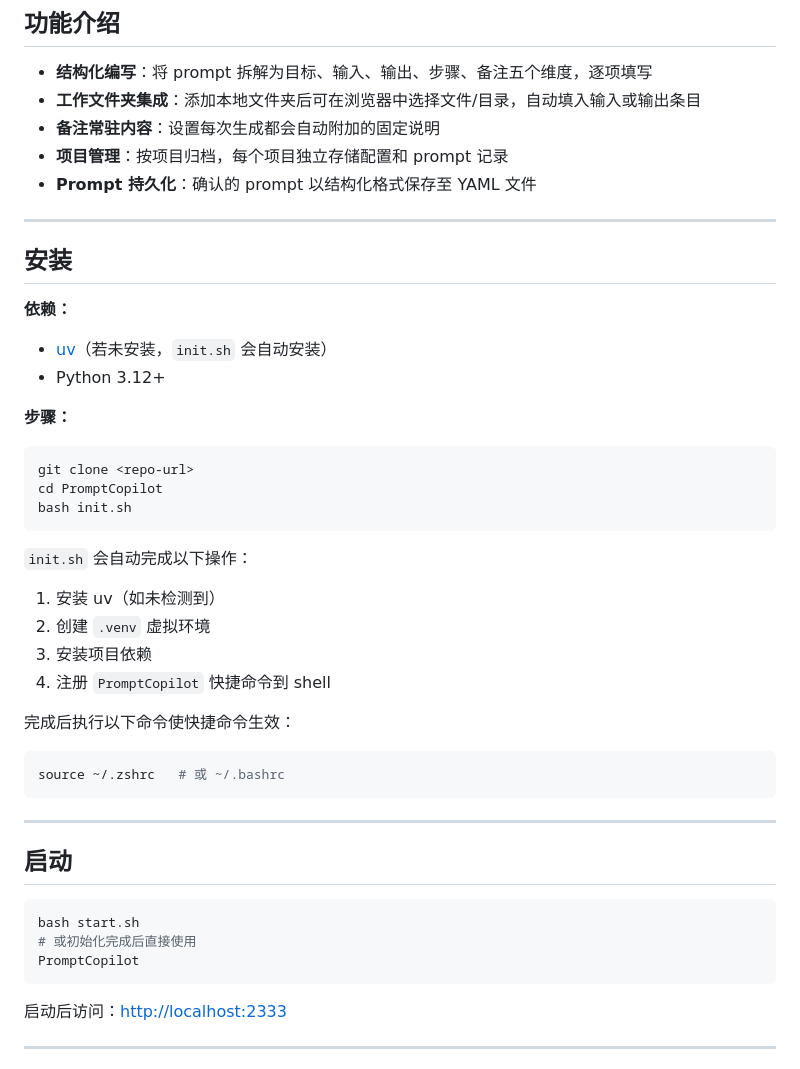
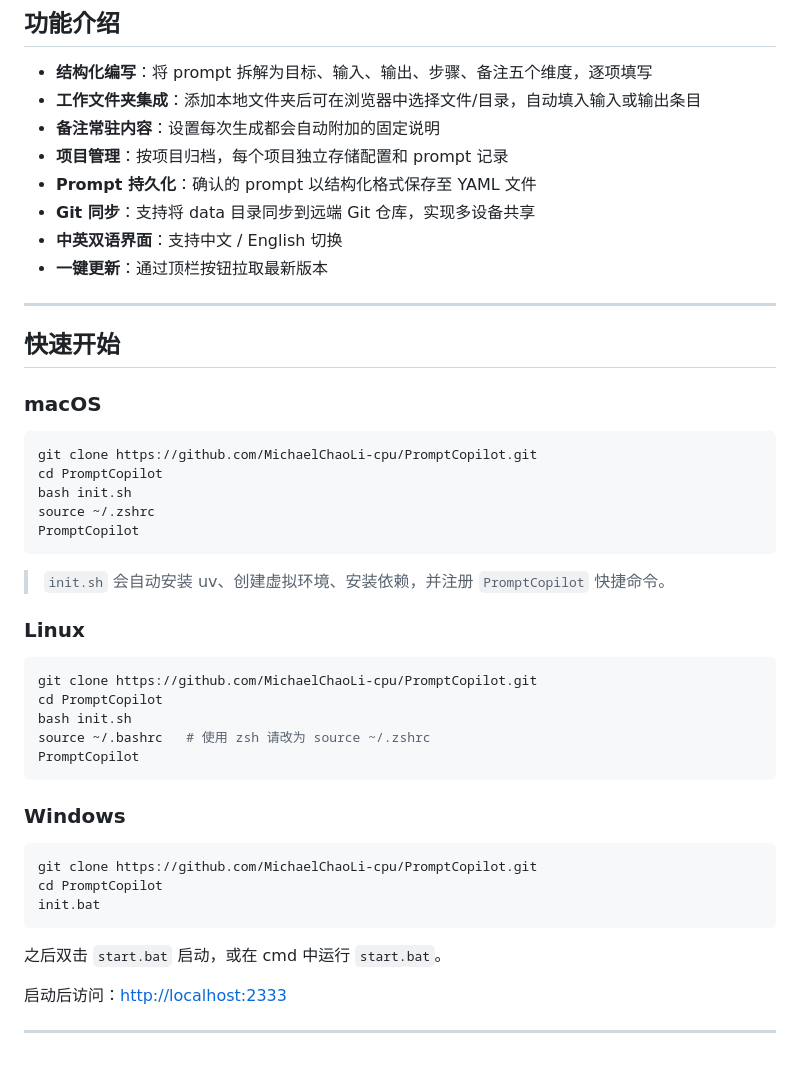
Before and after one commit to MichaelChaoLi-cpu/PromptCopilot, a Markdown page: README.md, the part around one of its changes. GitHub-like rendering.

Commit message:
docs: readme

````diff
--- a/README.md
+++ b/README.md
@@ -11,44 +17,45 @@
 - **备注常驻内容**：设置每次生成都会自动附加的固定说明
 - **项目管理**：按项目归档，每个项目独立存储配置和 prompt 记录
 - **Prompt 持久化**：确认的 prompt 以结构化格式保存至 YAML 文件
+- **Git 同步**：支持将 data 目录同步到远端 Git 仓库，实现多设备共享
+- **中英双语界面**：支持中文 / English 切换
+- **一键更新**：通过顶栏按钮拉取最新版本
 
 ---
 
-## 安装
+## 快速开始
 
-**依赖：**
-- [uv](https://github.com/astral-sh/uv)（若未安装，`init.sh` 会自动安装）
-- Python 3.12+
-
-**步骤：**
+### macOS
 
 ```bash
-git clone <repo-url>
+git clone https://github.com/MichaelChaoLi-cpu/PromptCopilot.git
 cd PromptCopilot
 bash init.sh
+source ~/.zshrc
+PromptCopilot
 ```
 
-`init.sh` 会自动完成以下操作：
-1. 安装 uv（如未检测到）
-2. 创建 `.venv` 虚拟环境
-3. 安装项目依赖
-4. 注册 `PromptCopilot` 快捷命令到 shell
+> `init.sh` 会自动安装 uv、创建虚拟环境、安装依赖，并注册 `PromptCopilot` 快捷命令。
 
-完成后执行以下命令使快捷命令生效：
+### Linux
 
 ```bash
-source ~/.zshrc   # 或 ~/.bashrc
+git clone https://github.com/MichaelChaoLi-cpu/PromptCopilot.git
+cd PromptCopilot
+bash init.sh
+source ~/.bashrc   # 使用 zsh 请改为 source ~/.zshrc
+PromptCopilot
 ```
 
----
+### Windows
 
-## 启动
+```cmd
+git clone https://github.com/MichaelChaoLi-cpu/PromptCopilot.git
+cd PromptCopilot
+init.bat
+```
 
-```bash
-bash start.sh
-# 或初始化完成后直接使用
-PromptCopilot
-```
+之后双击 `start.bat` 启动，或在 cmd 中运行 `start.bat`。
 
 启动后访问：[http://localhost:2333](http://localhost:2333)
 
````
Also changed, not shown: other parts of README.md (+160 -3 lines).
